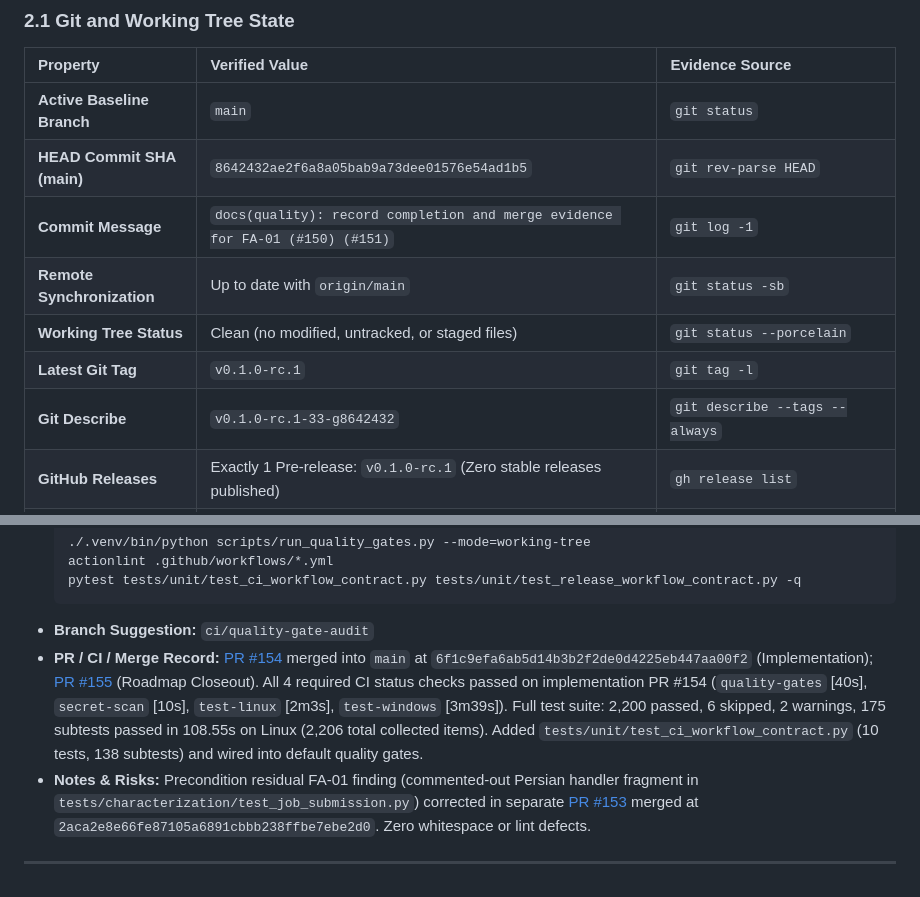
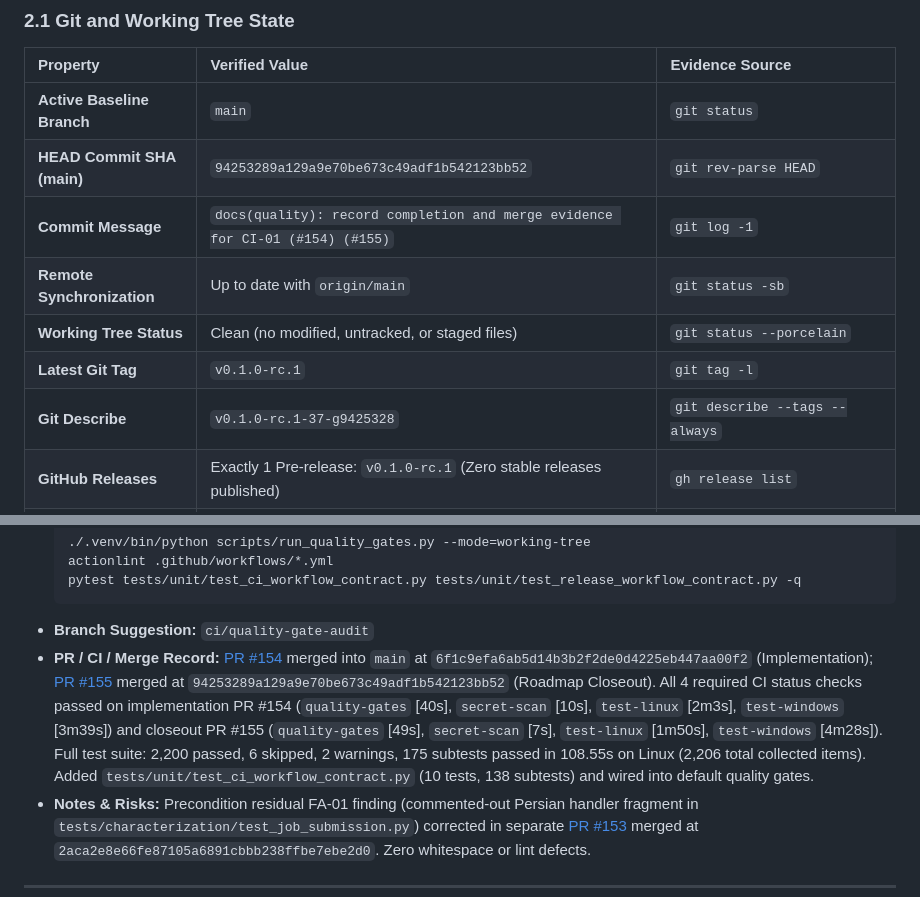
Before and after one commit to amirreza-a2a/Polpo, a Markdown page: docs/quality/stabilization-roadmap.md, 2 parts joined by grey strips. Rendered like a GitHub page.

Commit message:
docs(quality): reconcile roadmap Section 2 baseline with CI-01 merge evidence (#156)

````diff
--- a/docs/quality/stabilization-roadmap.md
+++ b/docs/quality/stabilization-roadmap.md
@@ -52,12 +52,12 @@ This document serves as the **single source of truth** for stabilization. Future
 | Property | Verified Value | Evidence Source |
 | :--- | :--- | :--- |
 | **Active Baseline Branch** | `main` | `git status` |
-| **HEAD Commit SHA (main)** | `8642432ae2f6a8a05bab9a73dee01576e54ad1b5` | `git rev-parse HEAD` |
-| **Commit Message** | `docs(quality): record completion and merge evidence for FA-01 (#150) (#151)` | `git log -1` |
+| **HEAD Commit SHA (main)** | `94253289a129a9e70be673c49adf1b542123bb52` | `git rev-parse HEAD` |
+| **Commit Message** | `docs(quality): record completion and merge evidence for CI-01 (#154) (#155)` | `git log -1` |
 | **Remote Synchronization** | Up to date with `origin/main` | `git status -sb` |
 | **Working Tree Status** | Clean (no modified, untracked, or staged files) | `git status --porcelain` |
 | **Latest Git Tag** | `v0.1.0-rc.1` | `git tag -l` |
-| **Git Describe** | `v0.1.0-rc.1-33-g8642432` | `git describe --tags --always` |
+| **Git Describe** | `v0.1.0-rc.1-37-g9425328` | `git describe --tags --always` |
 | **GitHub Releases** | Exactly 1 Pre-release: `v0.1.0-rc.1` (Zero stable releases published) | `gh release list` |
 | **Application Version** | `APP_NAME = "Polpo"`, `__version__ = "0.1.0"`, `VERSION_INFO = (0, 1, 0)` | `core/version.py:9-11`, `pyproject.toml:7` |
 
@@ -589,7 +589,7 @@ flowchart TD
   pytest tests/unit/test_ci_workflow_contract.py tests/unit/test_release_workflow_contract.py -q
   ```
 - **Branch Suggestion:** `ci/quality-gate-audit`
-- **PR / CI / Merge Record:** [PR #154](https://github.com/amirreza-a2a/Polpo/pull/154) merged into `main` at `6f1c9efa6ab5d14b3b2f2de0d4225eb447aa00f2` (Implementation); [PR #155](https://github.com/amirreza-a2a/Polpo/pull/155) (Roadmap Closeout). All 4 required CI status checks passed on implementation PR #154 (`quality-gates` [40s], `secret-scan` [10s], `test-linux` [2m3s], `test-windows` [3m39s]). Full test suite: 2,200 passed, 6 skipped, 2 warnings, 175 subtests passed in 108.55s on Linux (2,206 total collected items). Added `tests/unit/test_ci_workflow_contract.py` (10 tests, 138 subtests) and wired into default quality gates.
+- **PR / CI / Merge Record:** [PR #154](https://github.com/amirreza-a2a/Polpo/pull/154) merged into `main` at `6f1c9efa6ab5d14b3b2f2de0d4225eb447aa00f2` (Implementation); [PR #155](https://github.com/amirreza-a2a/Polpo/pull/155) merged at `94253289a129a9e70be673c49adf1b542123bb52` (Roadmap Closeout). All 4 required CI status checks passed on implementation PR #154 (`quality-gates` [40s], `secret-scan` [10s], `test-linux` [2m3s], `test-windows` [3m39s]) and closeout PR #155 (`quality-gates` [49s], `secret-scan` [7s], `test-linux` [1m50s], `test-windows` [4m28s]). Full test suite: 2,200 passed, 6 skipped, 2 warnings, 175 subtests passed in 108.55s on Linux (2,206 total collected items). Added `tests/unit/test_ci_workflow_contract.py` (10 tests, 138 subtests) and wired into default quality gates.
 - **Notes & Risks:** Precondition residual FA-01 finding (commented-out Persian handler fragment in `tests/characterization/test_job_submission.py`) corrected in separate [PR #153](https://github.com/amirreza-a2a/Polpo/pull/153) merged at `2aca2e8e66fe87105a6891cbbb238ffbe7ebe2d0`. Zero whitespace or lint defects.
 
 ---
````
Also changed, not shown: other parts of docs/quality/stabilization-roadmap.md (+1 -1 lines).
